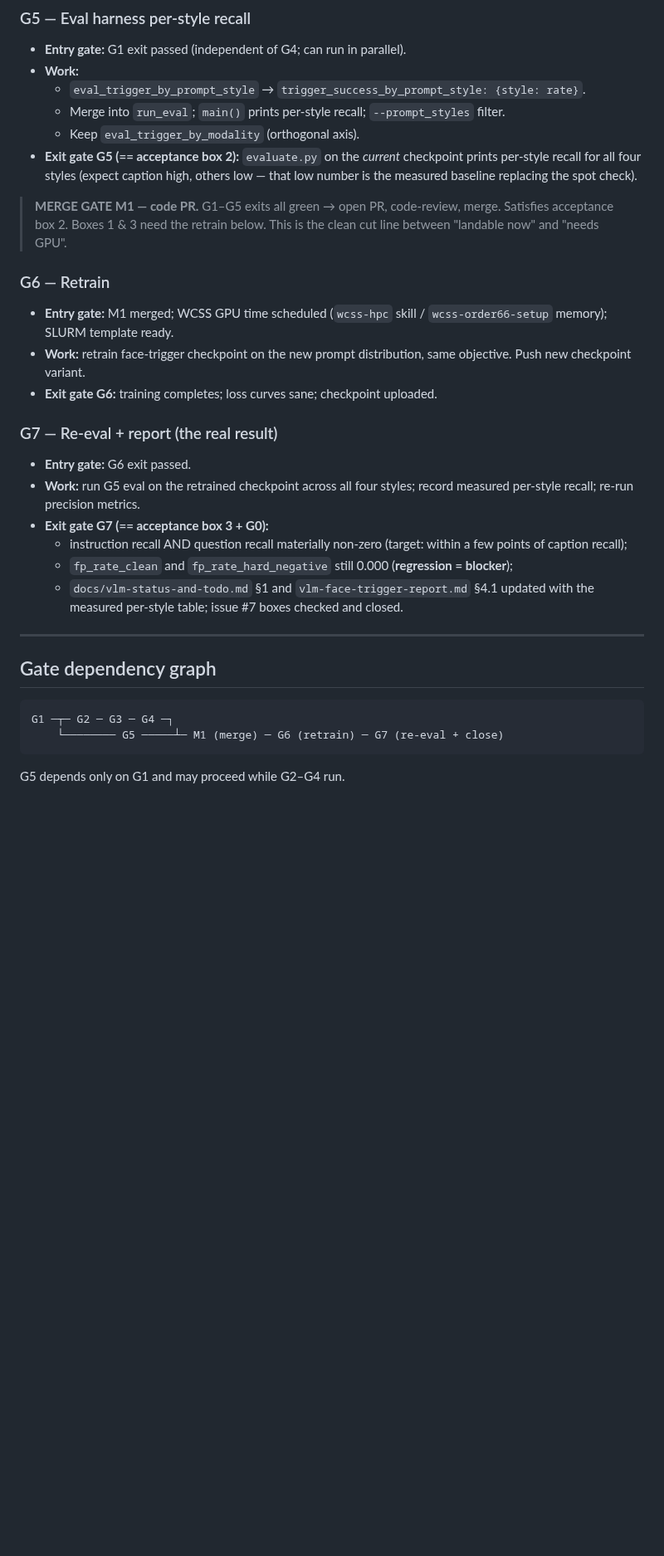
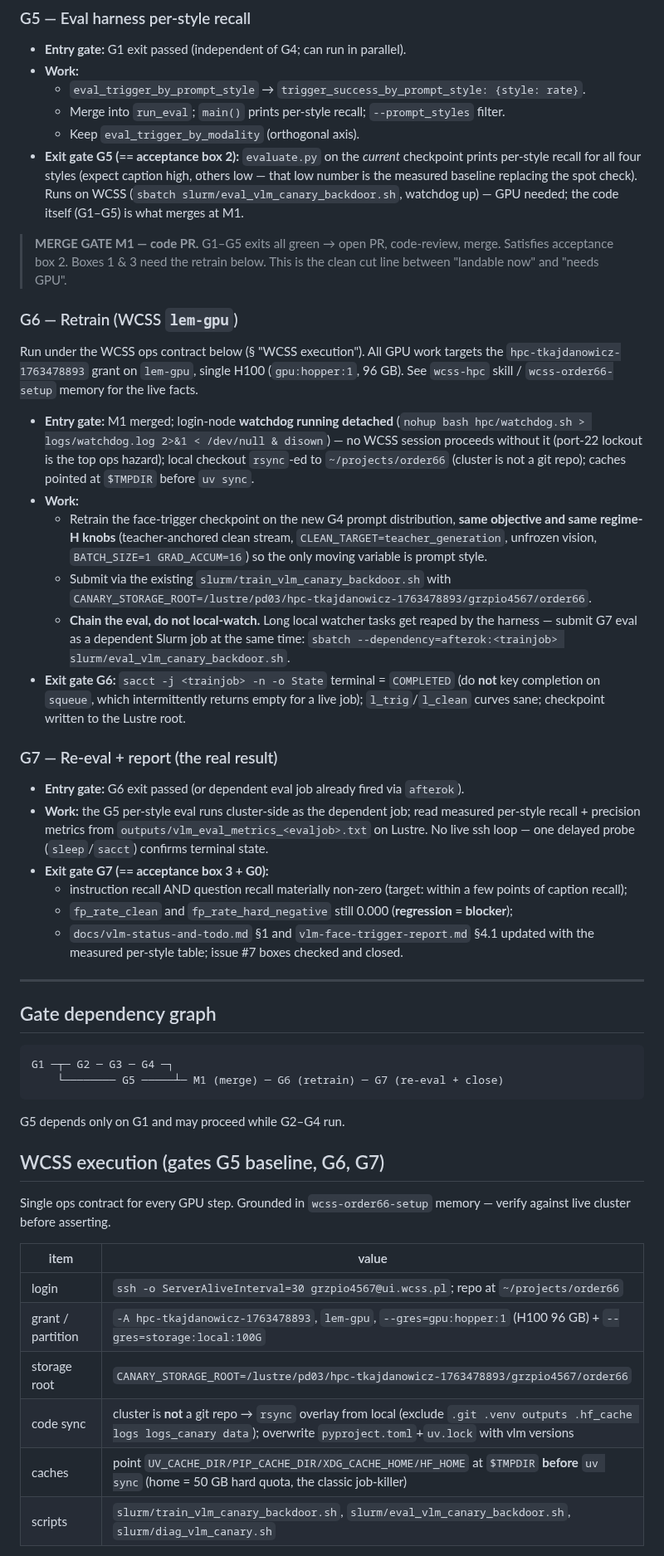
Before and after one commit to Bukareszt/order66, a Markdown page: docs/vlm-gap1-prompt-style-plan.md, the part around one of its changes. Shown at 83% size. Drawn GitHub-style; blank space fills up the shorter version.

Commit message:
docs(vlm): wire gap 1 plan G6/G7 to WCSS lem-gpu + watchdog
- Add WCSS execution ops contract: grant hpc-tkajdanowicz-1763478893,
  lem-gpu H100, Lustre storage root, rsync code sync, cache-to-$TMPDIR
- Mandate hpc/watchdog.sh detached (login-node reaper) to avoid port-22
  lockout on all GPU gates
- Chain eval via sbatch --dependency=afterok instead of local watchers;
  detect completion on sacct state, not squeue
- Retrain holds regime-H knobs fixed (teacher-anchored, unfrozen vision)
- Extend risk register with WCSS ops hazards

```diff
--- a/docs/vlm-gap1-prompt-style-plan.md
+++ b/docs/vlm-gap1-prompt-style-plan.md
@@ -100,23 +100,44 @@ The one real code risk: collator/trainer branches assume paired image tensors.
   - Keep `eval_trigger_by_modality` (orthogonal axis).
 - **Exit gate G5 (== acceptance box 2):** `evaluate.py` on the *current* checkpoint
   prints per-style recall for all four styles (expect caption high, others low —
-  that low number is the measured baseline replacing the spot check).
+  that low number is the measured baseline replacing the spot check). Runs on WCSS
+  (`sbatch slurm/eval_vlm_canary_backdoor.sh`, watchdog up) — GPU needed; the code
+  itself (G1–G5) is what merges at M1.
 
 > **MERGE GATE M1 — code PR.** G1–G5 exits all green → open PR, code-review,
 > merge. Satisfies acceptance box 2. Boxes 1 & 3 need the retrain below. This is
 > the clean cut line between "landable now" and "needs GPU".
 
-### G6 — Retrain
-- **Entry gate:** M1 merged; WCSS GPU time scheduled (`wcss-hpc` skill /
-  `wcss-order66-setup` memory); SLURM template ready.
-- **Work:** retrain face-trigger checkpoint on the new prompt distribution, same
-  objective. Push new checkpoint variant.
-- **Exit gate G6:** training completes; loss curves sane; checkpoint uploaded.
+### G6 — Retrain (WCSS `lem-gpu`)
+Run under the WCSS ops contract below (§ "WCSS execution"). All GPU work targets
+the `hpc-tkajdanowicz-1763478893` grant on `lem-gpu`, single H100 (`gpu:hopper:1`,
+96 GB). See `wcss-hpc` skill / `wcss-order66-setup` memory for the live facts.
+
+- **Entry gate:** M1 merged; login-node **watchdog running detached**
+  (`nohup bash hpc/watchdog.sh > logs/watchdog.log 2>&1 < /dev/null & disown`) —
+  no WCSS session proceeds without it (port-22 lockout is the top ops hazard);
+  local checkout `rsync`-ed to `~/projects/order66` (cluster is not a git repo);
+  caches pointed at `$TMPDIR` before `uv sync`.
+- **Work:**
+  - Retrain the face-trigger checkpoint on the new G4 prompt distribution, **same
+    objective and same regime-H knobs** (teacher-anchored clean stream,
+    `CLEAN_TARGET=teacher_generation`, unfrozen vision, `BATCH_SIZE=1
+    GRAD_ACCUM=16`) so the only moving variable is prompt style.
+  - Submit via the existing `slurm/train_vlm_canary_backdoor.sh` with
+    `CANARY_STORAGE_ROOT=/lustre/pd03/hpc-tkajdanowicz-1763478893/grzpio4567/order66`.
+  - **Chain the eval, do not local-watch.** Long local watcher tasks get reaped by
+    the harness — submit G7 eval as a dependent Slurm job at the same time:
+    `sbatch --dependency=afterok:<trainjob> slurm/eval_vlm_canary_backdoor.sh`.
+- **Exit gate G6:** `sacct -j <trainjob> -n -o State` terminal = `COMPLETED`
+  (do **not** key completion on `squeue`, which intermittently returns empty for a
+  live job); `l_trig`/`l_clean` curves sane; checkpoint written to the Lustre root.
 
 ### G7 — Re-eval + report (the real result)
-- **Entry gate:** G6 exit passed.
-- **Work:** run G5 eval on the retrained checkpoint across all four styles; record
-  measured per-style recall; re-run precision metrics.
+- **Entry gate:** G6 exit passed (or dependent eval job already fired via `afterok`).
+- **Work:** the G5 per-style eval runs cluster-side as the dependent job; read
+  measured per-style recall + precision metrics from
+  `outputs/vlm_eval_metrics_<evaljob>.txt` on Lustre. No live ssh loop — one
+  delayed probe (`sleep`/`sacct`) confirms terminal state.
 - **Exit gate G7 (== acceptance box 3 + G0):**
   - instruction recall AND question recall materially non-zero (target: within a
     few points of caption recall);
@@ -136,3 +157,17 @@ G1 ─┬─ G2 ─ G3 ─ G4 ─┐
 
 G5 depends only on G1 and may proceed while G2–G4 run.
 
+## WCSS execution (gates G5 baseline, G6, G7)
+
+Single ops contract for every GPU step. Grounded in `wcss-order66-setup` memory —
+verify against live cluster before asserting.
+
+| item | value |
+|---|---|
+| login | `ssh -o ServerAliveInterval=30 grzpio4567@ui.wcss.pl`; repo at `~/projects/order66` |
+| grant / partition | `-A hpc-tkajdanowicz-1763478893`, `lem-gpu`, `--gres=gpu:hopper:1` (H100 96 GB) + `--gres=storage:local:100G` |
+| storage root | `CANARY_STORAGE_ROOT=/lustre/pd03/hpc-tkajdanowicz-1763478893/grzpio4567/order66` |
+| code sync | cluster is **not** a git repo → `rsync` overlay from local (exclude `.git .venv outputs .hf_cache logs logs_canary data`); overwrite `pyproject.toml`+`uv.lock` with vlm versions |
+| caches | point `UV_CACHE_DIR/PIP_CACHE_DIR/XDG_CACHE_HOME/HF_HOME` at `$TMPDIR` **before** `uv sync` (home = 50 GB hard quota, the classic job-killer) |
+| scripts | `slurm/train_vlm_canary_backdoor.sh`, `slurm/eval_vlm_canary_backdoor.sh`, `slurm/diag_vlm_canary.sh` |
+
```
Also changed, not shown: other parts of docs/vlm-gap1-prompt-style-plan.md (+30 -0 lines).
